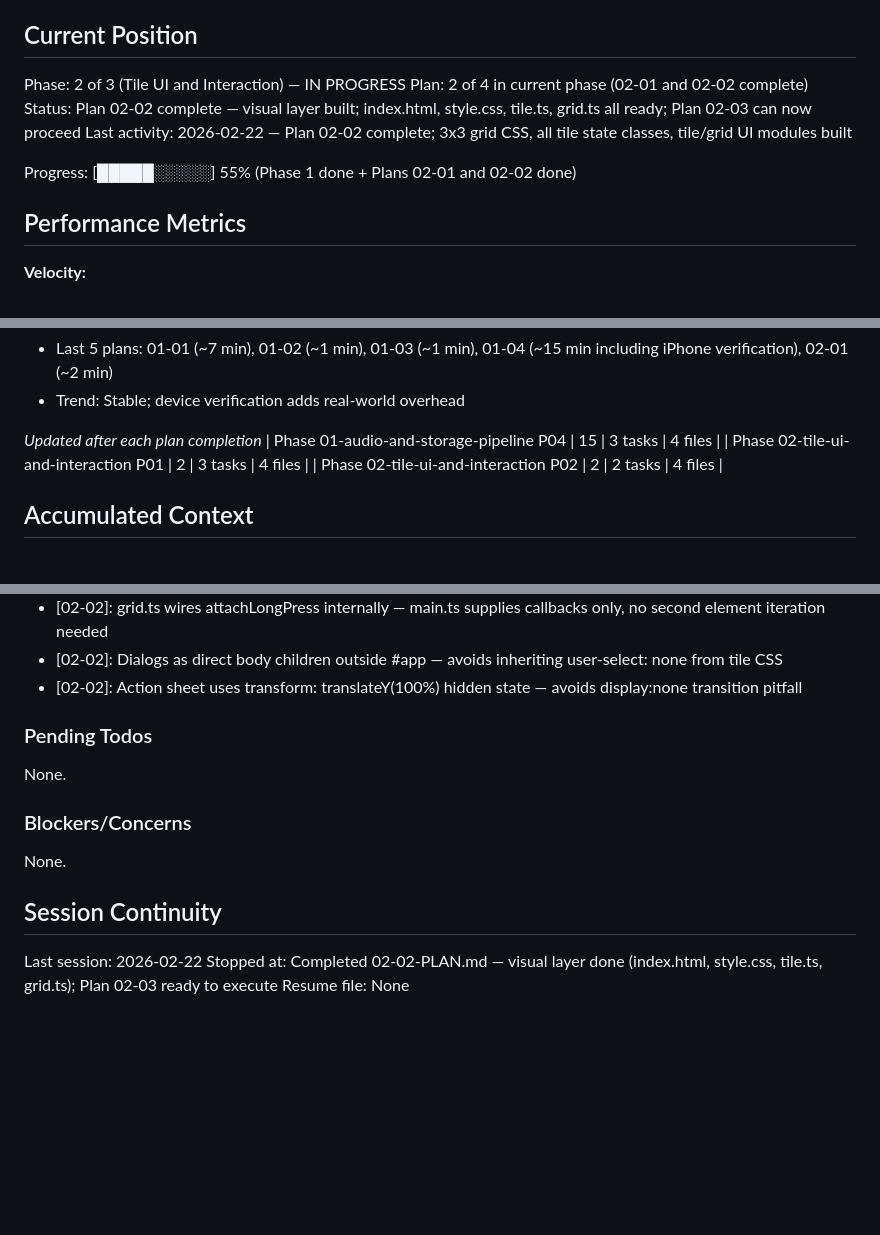
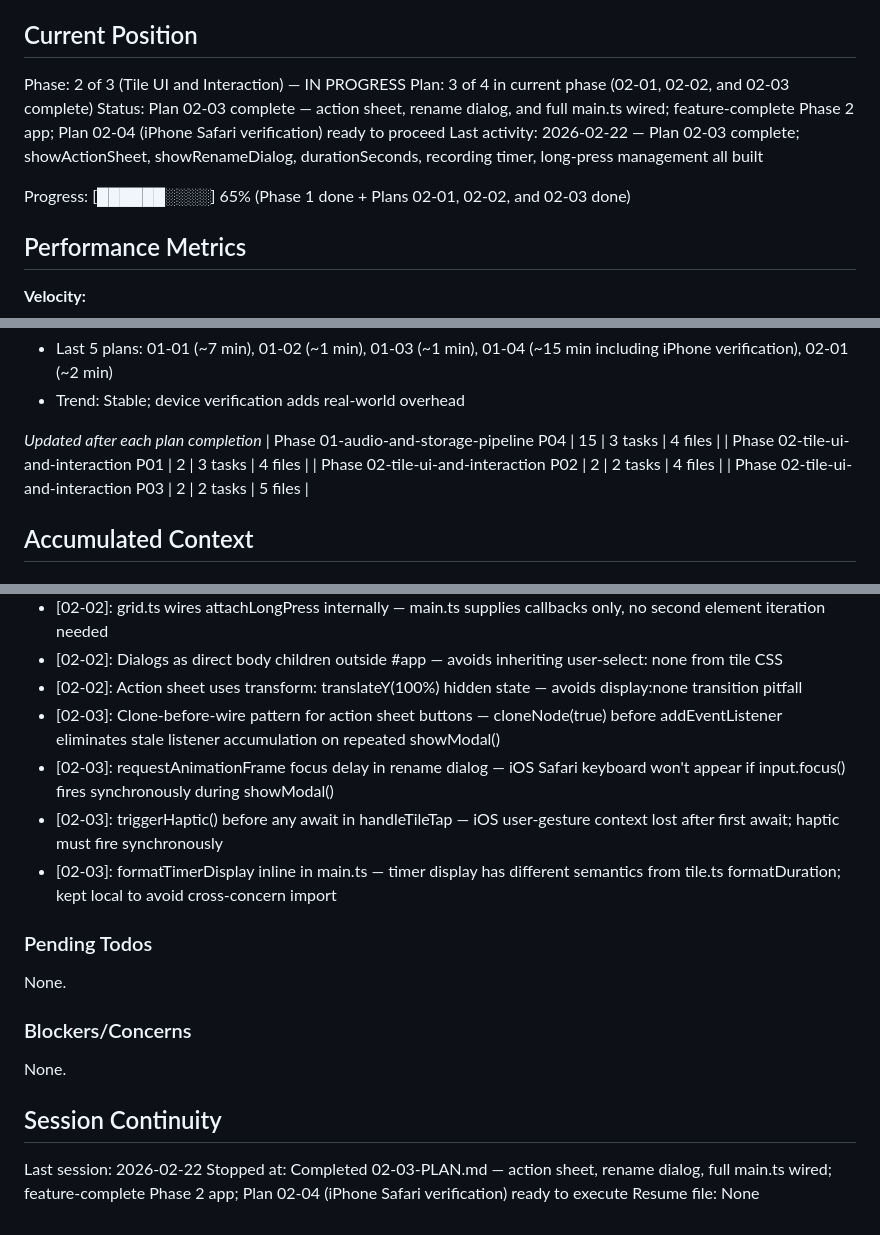
Before and after one commit to leachiM2k/soundboard, a Markdown page: .planning/STATE.md, 3 parts joined by grey strips. Rendered like a GitHub page; blank space fills up the shorter version.

Commit message:
docs(02-03): complete action sheet + rename dialog + main.ts wiring plan
- SUMMARY.md: action sheet, rename dialog, durationSeconds, recording timer, full main.ts
- STATE.md: advanced to Plan 3/4, added 4 new decisions, updated progress to 65%
- ROADMAP.md: Phase 2 progress updated to 3/4 summaries complete

```diff
--- a/.planning/STATE.md
+++ b/.planning/STATE.md
@@ -10,11 +10,11 @@ See: .planning/PROJECT.md (updated 2026-02-22)
 ## Current Position
 
 Phase: 2 of 3 (Tile UI and Interaction) — IN PROGRESS
-Plan: 2 of 4 in current phase (02-01 and 02-02 complete)
-Status: Plan 02-02 complete — visual layer built; index.html, style.css, tile.ts, grid.ts all ready; Plan 02-03 can now proceed
-Last activity: 2026-02-22 — Plan 02-02 complete; 3x3 grid CSS, all tile state classes, tile/grid UI modules built
+Plan: 3 of 4 in current phase (02-01, 02-02, and 02-03 complete)
+Status: Plan 02-03 complete — action sheet, rename dialog, and full main.ts wired; feature-complete Phase 2 app; Plan 02-04 (iPhone Safari verification) ready to proceed
+Last activity: 2026-02-22 — Plan 02-03 complete; showActionSheet, showRenameDialog, durationSeconds, recording timer, long-press management all built
 
-Progress: [█████░░░░░] 55% (Phase 1 done + Plans 02-01 and 02-02 done)
+Progress: [██████░░░░] 65% (Phase 1 done + Plans 02-01, 02-02, and 02-03 done)
 
 ## Performance Metrics
 
@@ -38,6 +38,7 @@ Progress: [█████░░░░░] 55% (Phase 1 done + Plans 02-01 and 0
 | Phase 01-audio-and-storage-pipeline P04 | 15 | 3 tasks | 4 files |
 | Phase 02-tile-ui-and-interaction P01 | 2 | 3 tasks | 4 files |
 | Phase 02-tile-ui-and-interaction P02 | 2 | 2 tasks | 4 files |
+| Phase 02-tile-ui-and-interaction P03 | 2 | 2 tasks | 5 files |
 
 ## Accumulated Context
 
@@ -70,6 +71,10 @@ Recent decisions affecting current work:
 - [02-02]: grid.ts wires attachLongPress internally — main.ts supplies callbacks only, no second element iteration needed
 - [02-02]: Dialogs as direct body children outside #app — avoids inheriting user-select: none from tile CSS
 - [02-02]: Action sheet uses transform: translateY(100%) hidden state — avoids display:none transition pitfall
+- [02-03]: Clone-before-wire pattern for action sheet buttons — cloneNode(true) before addEventListener eliminates stale listener accumulation on repeated showModal()
+- [02-03]: requestAnimationFrame focus delay in rename dialog — iOS Safari keyboard won't appear if input.focus() fires synchronously during showModal()
+- [02-03]: triggerHaptic() before any await in handleTileTap — iOS user-gesture context lost after first await; haptic must fire synchronously
+- [02-03]: formatTimerDisplay inline in main.ts — timer display has different semantics from tile.ts formatDuration; kept local to avoid cross-concern import
 
 ### Pending Todos
 
@@ -82,5 +87,5 @@ None.
 ## Session Continuity
 
 Last session: 2026-02-22
-Stopped at: Completed 02-02-PLAN.md — visual layer done (index.html, style.css, tile.ts, grid.ts); Plan 02-03 ready to execute
+Stopped at: Completed 02-03-PLAN.md — action sheet, rename dialog, full main.ts wired; feature-complete Phase 2 app; Plan 02-04 (iPhone Safari verification) ready to execute
 Resume file: None
```
Also changed, not shown: .planning/ROADMAP.md (+1 -1 lines), 1 other file.
